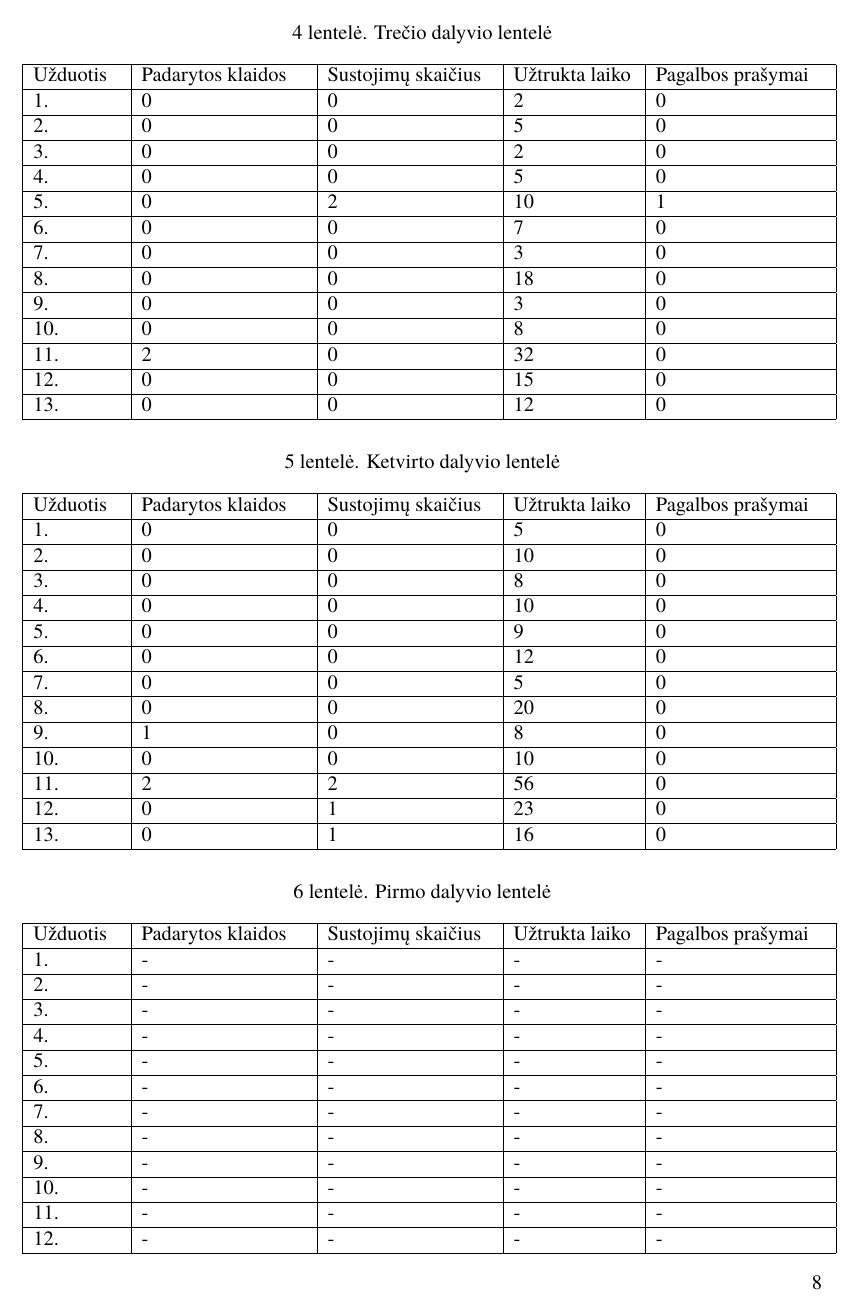
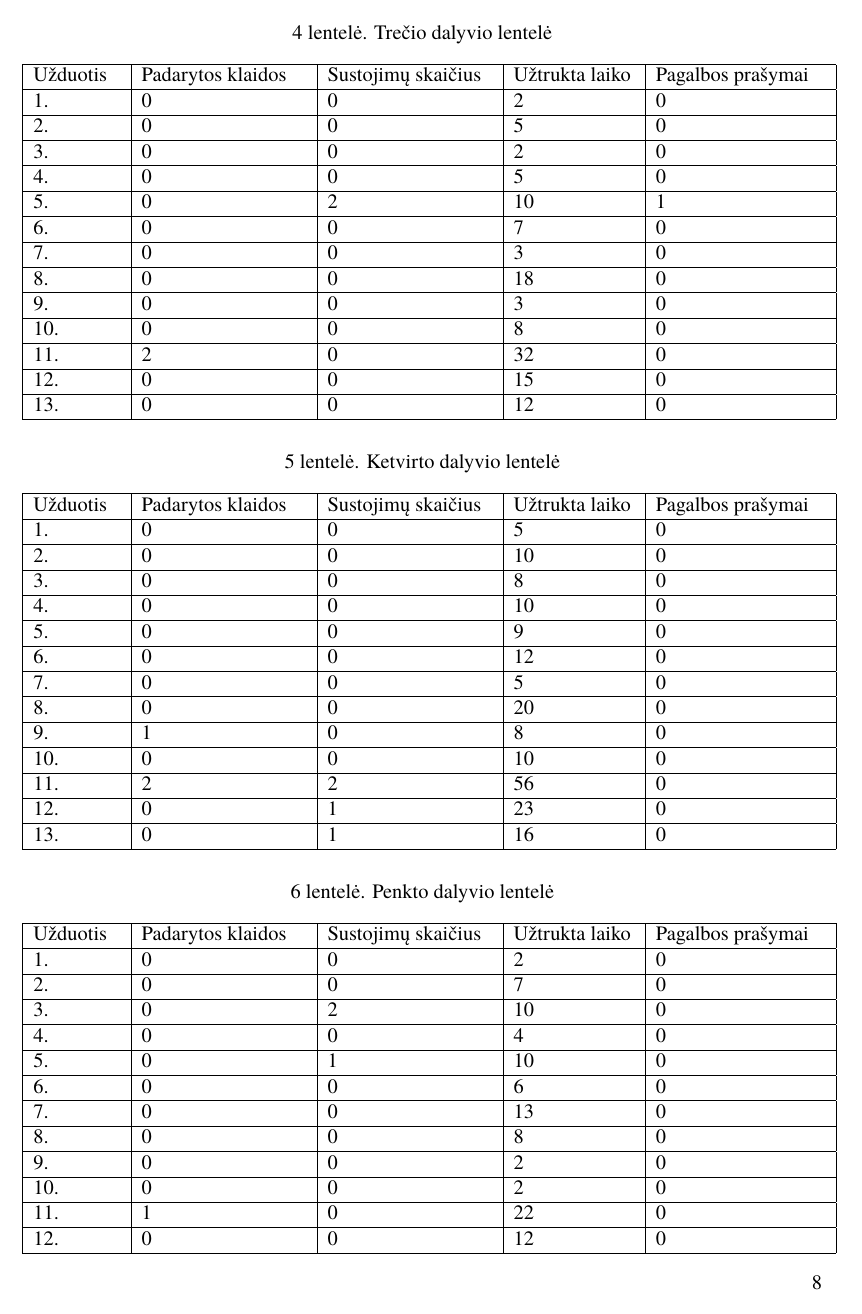
Before and after one commit to justas68/Bankininkai, a LaTeX document (ZKS5.tex): page 9 of 16 before the commit and page 9 of 15 after it. Compiled offline with XeLaTeX; a missing font is replaced by an installed copy or a similar font.

Commit message:
Vartotojo ispudziai

```diff
--- a/ZKS5.tex
+++ b/ZKS5.tex
@@ -198,21 +199,19 @@ ID&IT raštingumas & Naudojimosi el. bankininkyste patirtis & Valandos per dien
 \end{table}
 \vspace{0.7cm}
 	\begin{table}[!pht]
-	\caption{Pirmo dalyvio lentelė}
+	\caption{Penkto dalyvio lentelė}
 	\begin{tabular}{ |p{1.8cm} | p{3.4cm} | p{3.4cm} | p{2.5cm} | p{3.5cm}|}
 	\hline
 	Užduotis&Padarytos klaidos&Sustojimų skaičius&Užtrukta laiko&Pagalbos prašymai\\ \hline
-1.&-&-&-&- \\ \hline
-2.&-&-&-&- \\ \hline
-3.&-&-&-&- \\ \hline
-4.&-&-&-&- \\ \hline
-5.&-&-&-&- \\ \hline
-6.&-&-&-&- \\ \hline
-7.&-&-&-&- \\ \hline
-8.&-&-&-&- \\ \hline
-9.&-&-&-&- \\ \hline
-10.&-&-&-&- \\ \hline
-11.&-&-&-&- \\ \hline
-12.&-&-&-&- \\ \hline
-\end{tabular}
-\end{table}
+1.&0&0&2&0 \\ \hline
+2.&0&0&7&0 \\ \hline
+3.&0&2&10&0 \\ \hline
+4.&0&0&4&0 \\ \hline
+5.&0&1&10&0 \\ \hline
+6.&0&0&6&0 \\ \hline
+7.&0&0&13&0 \\ \hline
+8.&0&0&8&0 \\ \hline
+9.&0&0&2&0 \\ \hline
+10.&0&0&2&0 \\ \hline
+11.&1&0&22&0 \\ \hline
+12.&0&0&12&0 \\ \hline
```
Also changed, not shown: ZKS5.tex (43 more changed lines).
